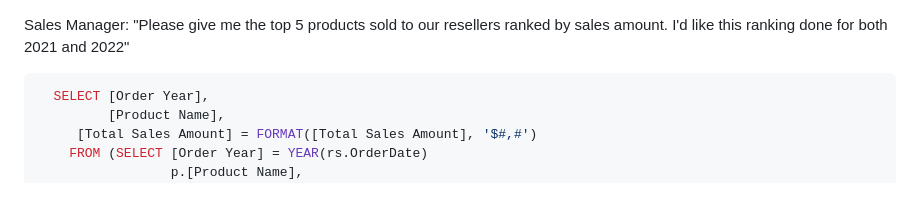
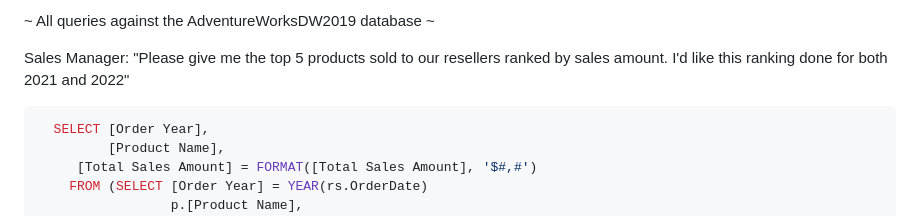
Before and after one commit to djoond/djoond.github.io, a Markdown page: docs/sql_examples.md, the part around the change. Drawn GitHub-style.

```diff
--- a/docs/sql_examples.md
+++ b/docs/sql_examples.md
@@ -1,3 +1,5 @@
+
+~ All queries against the AdventureWorksDW2019 database ~
 
 Sales Manager: "Please give me the top 5 products sold to our resellers ranked by sales amount.
 I'd like this ranking done for both 2021 and 2022"
```
